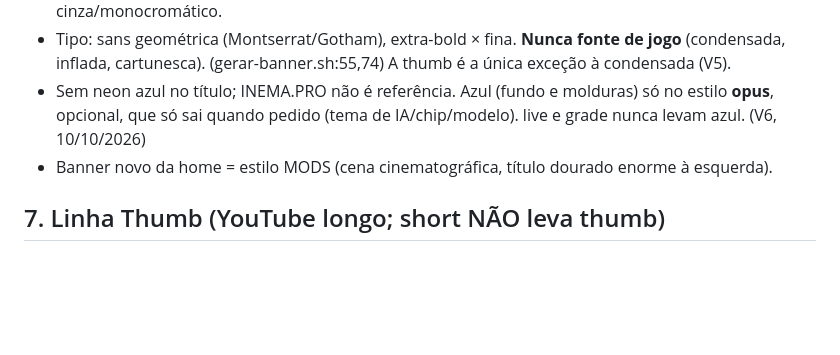
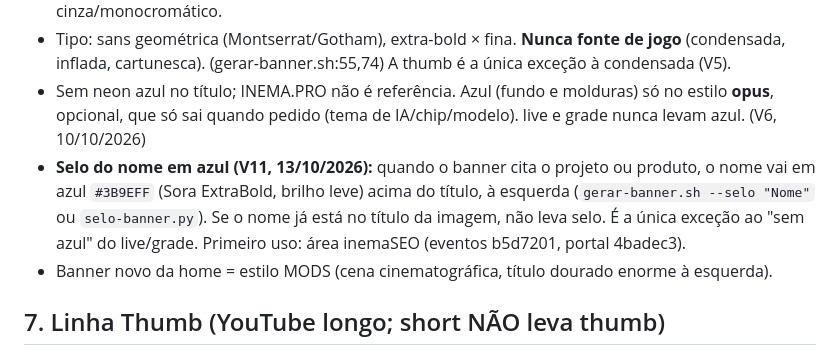
Before and after one commit to inematds/inema-design, a Markdown page: DESIGN.md, the part around the change. Drawn GitHub-style; blank space fills up the shorter version.

Commit message:
V11: selo azul do nome do projeto acima do título do banner (se o nome não estiver no título)
Co-Authored-By: Claude Opus 5.5 <noreply@anthropic.com>

```diff
--- a/DESIGN.md
+++ b/DESIGN.md
@@ -138,6 +138,7 @@ Dono: `gerar-banner.sh` + MEM/feedback_banner_estilo_live, feedback_banner_porta
 - Dosagem (V8, 10/10/2026): **letras contidas** (branco + UMA palavra grande em dourado) e **cena com luz quente viva** (palco âmbar/laranja, bokeh, reflexos). Nunca tudo dourado, nunca cinza/monocromático.
 - Tipo: sans geométrica (Montserrat/Gotham), extra-bold × fina. **Nunca fonte de jogo** (condensada, inflada, cartunesca). (gerar-banner.sh:55,74) A thumb é a única exceção à condensada (V5).
 - Sem neon azul no título; INEMA.PRO não é referência. Azul (fundo e molduras) só no estilo **opus**, opcional, que só sai quando pedido (tema de IA/chip/modelo). live e grade nunca levam azul. (V6, 10/10/2026)
+- **Selo do nome em azul (V11, 13/10/2026):** quando o banner cita o projeto ou produto, o nome vai em azul `#3B9EFF` (Sora ExtraBold, brilho leve) acima do título, à esquerda (`gerar-banner.sh --selo "Nome"` ou `selo-banner.py`). Se o nome já está no título da imagem, não leva selo. É a única exceção ao "sem azul" do live/grade. Primeiro uso: área inemaSEO (eventos b5d7201, portal 4badec3).
 - Banner novo da home = estilo MODS (cena cinematográfica, título dourado enorme à esquerda).
 
 ## 7. Linha Thumb (YouTube longo; short NÃO leva thumb)
```
Also changed, not shown: DECISOES.md (+1 -0 lines), HISTORICO.md (+1 -0 lines).
